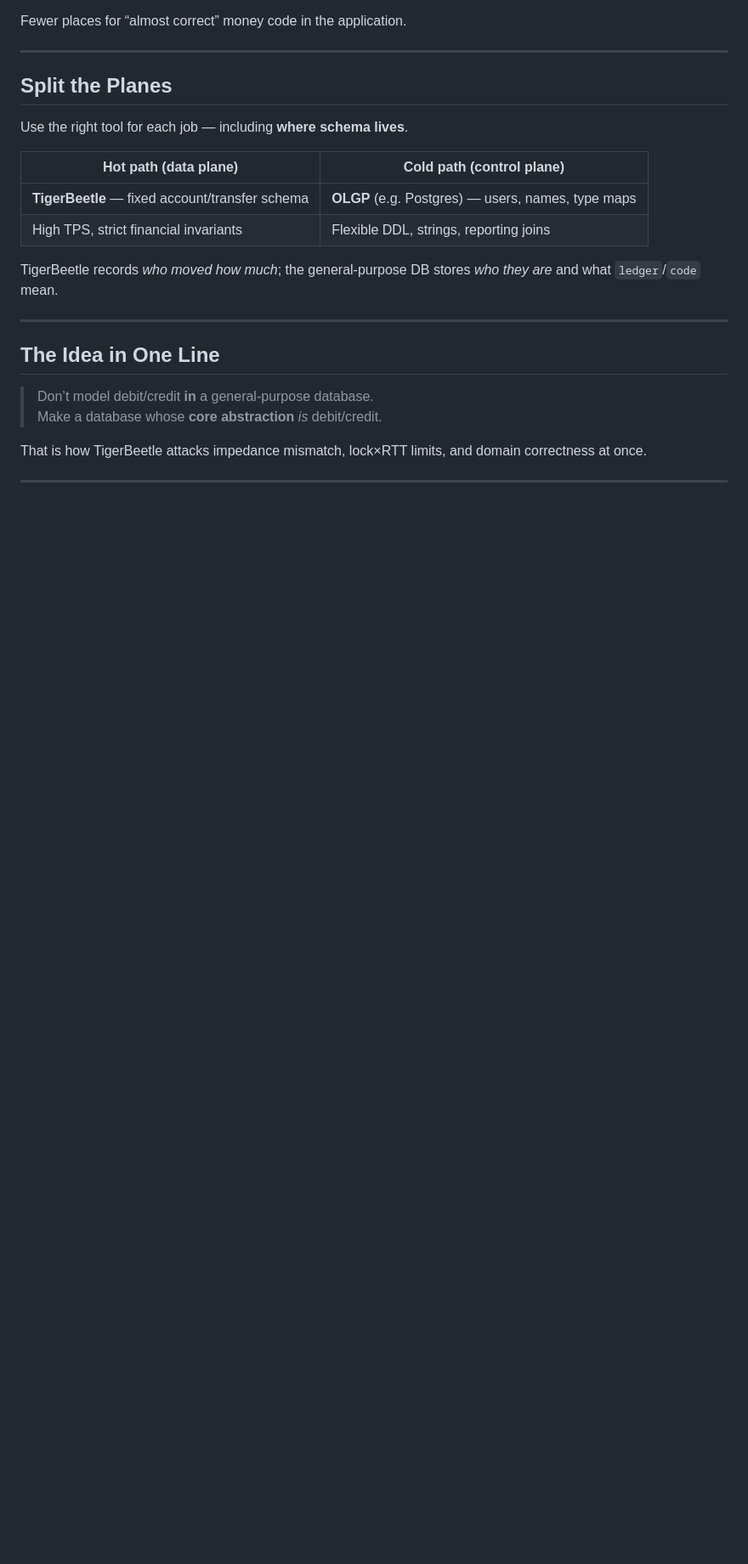
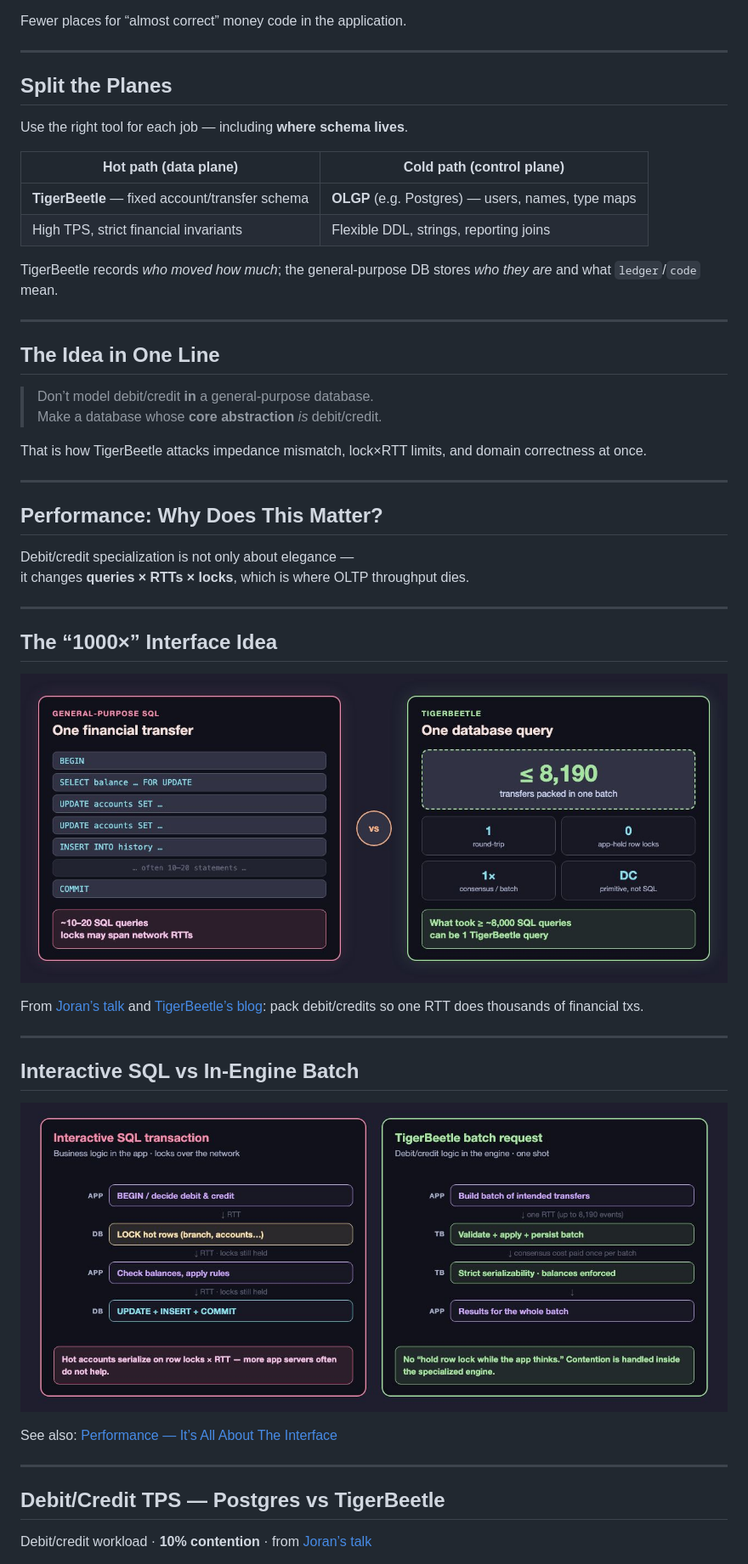
Before and after one commit to rodrigc/designing-ultra-large-scale-systems-study-group, a Markdown page: 001/slides.md, the part around the change printed below. Shown: that part at 85% size. Rendered like a GitHub page; pictures changed too: 001/assets/perf-1000x-interface.jpg (added), 001/assets/perf-execution-model.jpg (added); blank space fills up the shorter version.

```diff
--- a/001/slides.md
+++ b/001/slides.md
@@ -554,3 +610,46 @@ That is how TigerBeetle attacks impedance mismatch, lock×RTT limits, and domain
 
 ---
 
+<!-- _class: lead -->
+
+## Performance: Why Does This Matter?
+
+Debit/credit specialization is not only about elegance —
+it changes **queries × RTTs × locks**, which is where OLTP throughput dies.
+
+---
+
+<!-- _class: diagram -->
+
+## The “1000×” Interface Idea
+
+![General-purpose SQL: 10–20 queries per transfer vs TigerBeetle: up to 8190 transfers in one batch](assets/perf-1000x-interface.jpg)
+
+<div class="diagram-caption">
+
+From [Joran’s talk](https://www.youtube.com/watch?v=yKgfk8lTQuE) and [TigerBeetle’s blog](https://tigerbeetle.com/blog/2024-07-23-rediscovering-transaction-processing-from-history-and-first-principles/): pack debit/credits so one RTT does thousands of financial txs.
+
+</div>
+
+---
+
+<!-- _class: diagram -->
+
+## Interactive SQL vs In-Engine Batch
+
+![Sequence comparison: SQL locks across RTTs vs TigerBeetle one-shot batch](assets/perf-execution-model.jpg)
+
+<div class="diagram-caption">
+
+See also: [Performance — It’s All About The Interface](https://docs.tigerbeetle.com/concepts/performance/)
+
+</div>
+
+---
+
+<!-- _class: tps-slide -->
+
+## Debit/Credit TPS — Postgres vs TigerBeetle
+
+Debit/credit workload · **10% contention** · from [Joran’s talk](https://www.youtube.com/watch?v=yKgfk8lTQuE&t=2840s)
+
```
Also changed, not shown: other parts of 001/slides.md (+90 -5 lines), 001/assets/joran-debitcredit-branch.jpg (added), 001/assets/joran-transaction-volume-trends.jpg (added), 001/assets/perf-contention.jpg (added), 001/assets/perf-numbers.jpg (added), 8 other files.
